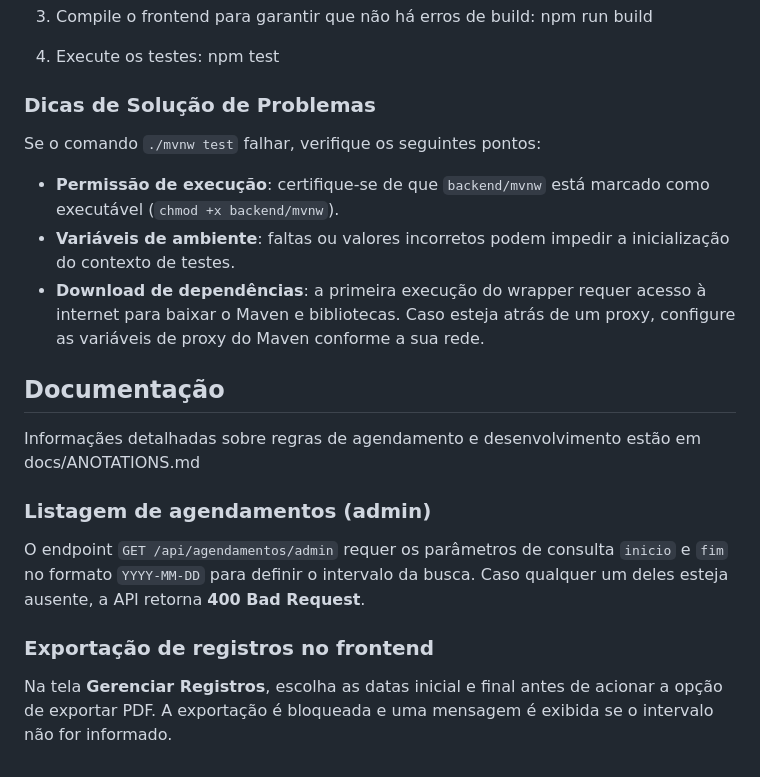
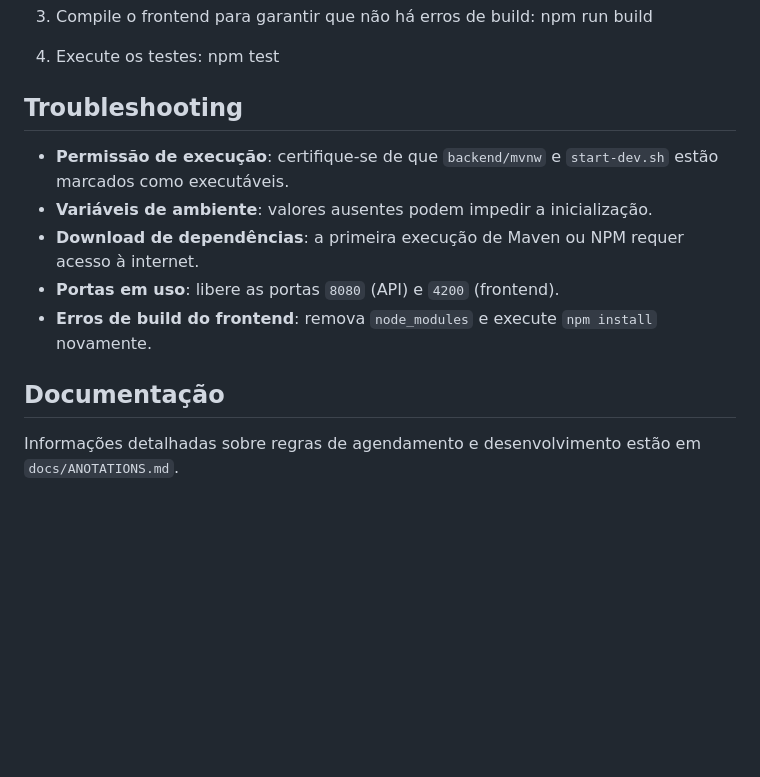
Before and after one commit to EllyanL/CCA-BR-BarbeariaGAP, a Markdown page: README.md, the part around one of its changes. Rendered like a GitHub page; blank space fills up the shorter version.

```diff
--- a/README.md
+++ b/README.md
@@ -106,21 +138,12 @@ definições de banco de dados) antes de rodar os testes.
 4. Execute os testes:
     npm test
 
-### Dicas de Solução de Problemas
-Se o comando `./mvnw test` falhar, verifique os seguintes pontos:
-- **Permissão de execução**: certifique-se de que `backend/mvnw` está
-  marcado como executável (`chmod +x backend/mvnw`).
-- **Variáveis de ambiente**: faltas ou valores incorretos podem impedir a
-  inicialização do contexto de testes.
-- **Download de dependências**: a primeira execução do wrapper requer acesso à
-  internet para baixar o Maven e bibliotecas. Caso esteja atrás de um proxy,
-  configure as variáveis de proxy do Maven conforme a sua rede.
+## Troubleshooting
+- **Permissão de execução**: certifique-se de que `backend/mvnw` e `start-dev.sh` estão marcados como executáveis.
+- **Variáveis de ambiente**: valores ausentes podem impedir a inicialização.
+- **Download de dependências**: a primeira execução de Maven ou NPM requer acesso à internet.
+- **Portas em uso**: libere as portas `8080` (API) e `4200` (frontend).
+- **Erros de build do frontend**: remova `node_modules` e execute `npm install` novamente.
 
 ## Documentação
-Informaçães detalhadas sobre regras de agendamento e desenvolvimento estão em docs/ANOTATIONS.md
-
-### Listagem de agendamentos (admin)
-O endpoint `GET /api/agendamentos/admin` requer os parâmetros de consulta `inicio` e `fim` no formato `YYYY-MM-DD` para definir o intervalo da busca. Caso qualquer um deles esteja ausente, a API retorna **400 Bad Request**.
-
-### Exportação de registros no frontend
-Na tela **Gerenciar Registros**, escolha as datas inicial e final antes de acionar a opção de exportar PDF. A exportação é bloqueada e uma mensagem é exibida se o intervalo não for informado.
+Informações detalhadas sobre regras de agendamento e desenvolvimento estão em `docs/ANOTATIONS.md`.
```
Also changed, not shown: other parts of README.md (+46 -14 lines).
